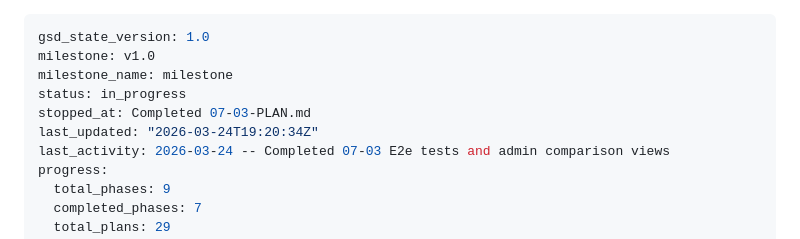
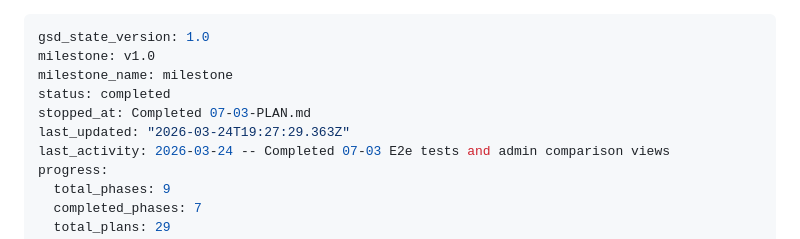
Before and after one commit to krzywdzin/RentApp, a Markdown page: .planning/STATE.md, the part around the change. Rendered like a GitHub page.

Commit message:
docs(phase-07): complete phase execution

```diff
--- a/.planning/STATE.md
+++ b/.planning/STATE.md
@@ -2,9 +2,9 @@
 gsd_state_version: 1.0
 milestone: v1.0
 milestone_name: milestone
-status: in_progress
+status: completed
 stopped_at: Completed 07-03-PLAN.md
-last_updated: "2026-03-24T19:20:34Z"
+last_updated: "2026-03-24T19:27:29.363Z"
 last_activity: 2026-03-24 -- Completed 07-03 E2e tests and admin comparison views
 progress:
   total_phases: 9
```
Also changed, not shown: .planning/ROADMAP.md (+1 -1 lines), 1 other file.
